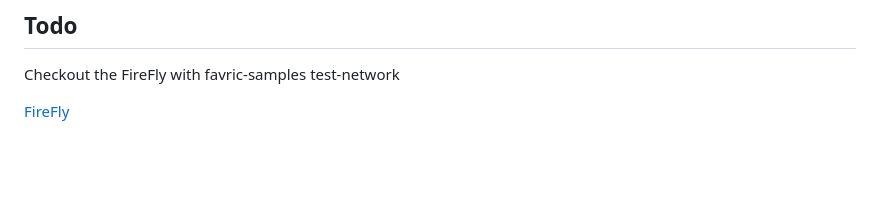
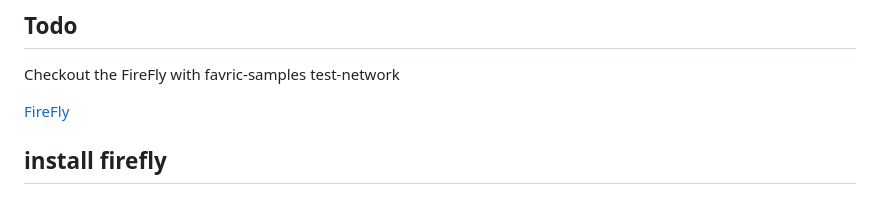
Before and after one commit to SRshohan/blockchain-iot-abac-fl, a Markdown page: DOCUMENTATION.md, the part around the change. Rendered like a GitHub page; blank space fills up the shorter version.

Commit message:
Added parameters

```diff
--- a/DOCUMENTATION.md
+++ b/DOCUMENTATION.md
@@ -104,3 +104,6 @@ peer chaincode invoke "${TARGET_TLS_OPTIONS[@]}" -C mychannel -n abac -c '{"func
 Checkout the FireFly with favric-samples test-network
 
 [FireFly](https://hyperledger.github.io/firefly/latest/tutorials/chains/fabric_test_network/#start-firefly-stack)
+
+
+## install firefly
```
